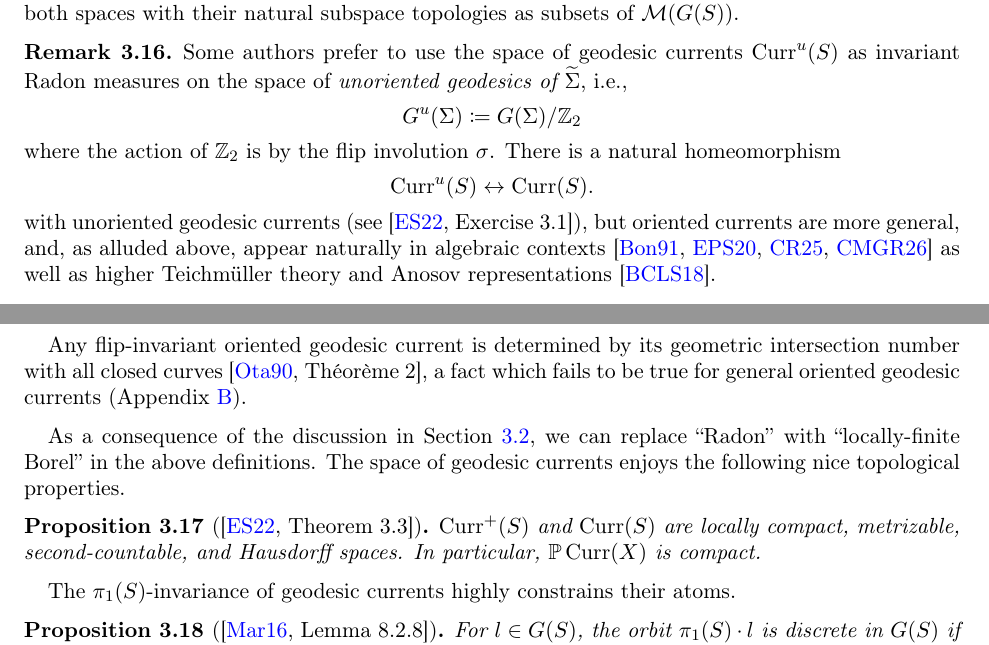
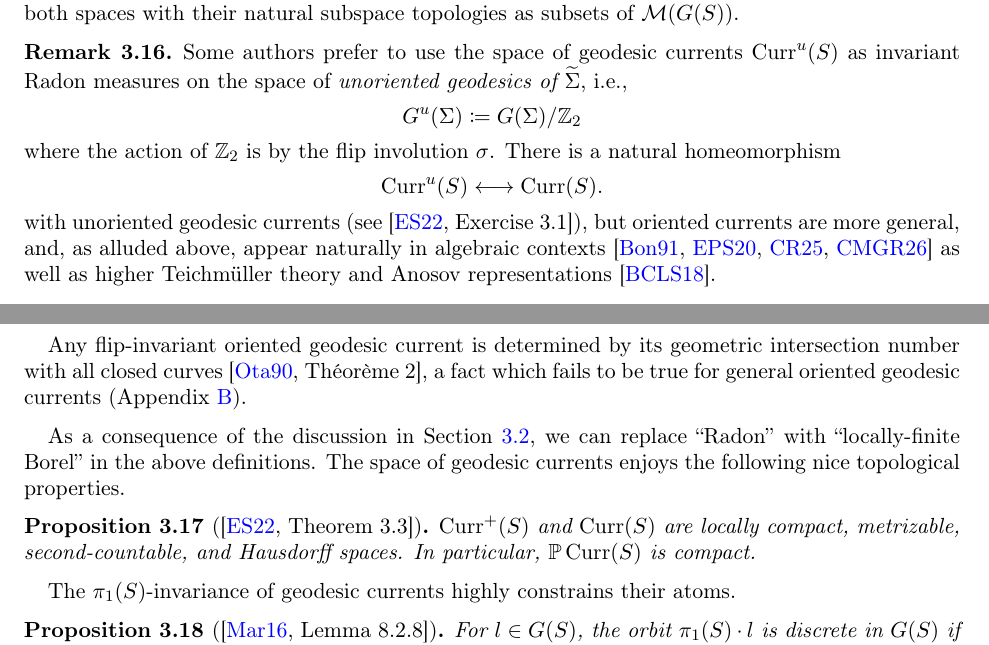
Before and after one commit to dpthurst/Currents-and-intersections, a LaTeX paper (Intersections.tex, which reads background.tex): two parts of pages 19 and 20 of 100, joined at a grey line, cut so that both start at the same text. Compiled offline with pdfLaTeX.

Commit message:
Update on Overleaf.

```diff
--- a/background.tex
+++ b/background.tex
@@ -205,7 +205,7 @@ G^u(\Sigma) \coloneqq G(\Sigma)/\mathbb{Z}_2
 where the action of $\mathbb{Z}_2$ is by the flip involution $\sigma$.
 There is a natural homeomorphism
 \[
-\Curr^u(S) \leftrightarrow \Curr(S).
+\Curr^u(S) \longleftrightarrow \Curr(S).
 \]
 with unoriented geodesic currents (see
 \cite[Exercise~3.1]{ES22:GeodesicCount}), but oriented currents are
@@ -230,7 +230,7 @@ Section~\ref{subsec:RadonvsBorel}, we can replace ``Radon'' with
 The space of geodesic currents enjoys the following nice topological properties.
 
 \begin{proposition}[{\cite[Theorem~3.3]{ES22:GeodesicCount}}]
-$\Curr^+(S)$ and $\Curr(S)$  are locally compact, metrizable, second-countable, and Hausdorff spaces. In particular, $\mathbb{P}\Curr(X)$ is compact.
+$\Curr^+(S)$ and $\Curr(S)$  are locally compact, metrizable, second-countable, and Hausdorff spaces. In particular, $\mathbb{P}\Curr(S)$ is compact.
 \label{prop:local_compactness}
 \end{proposition}
 
```
Also changed, not shown: intro.tex (+1 -1 lines).
